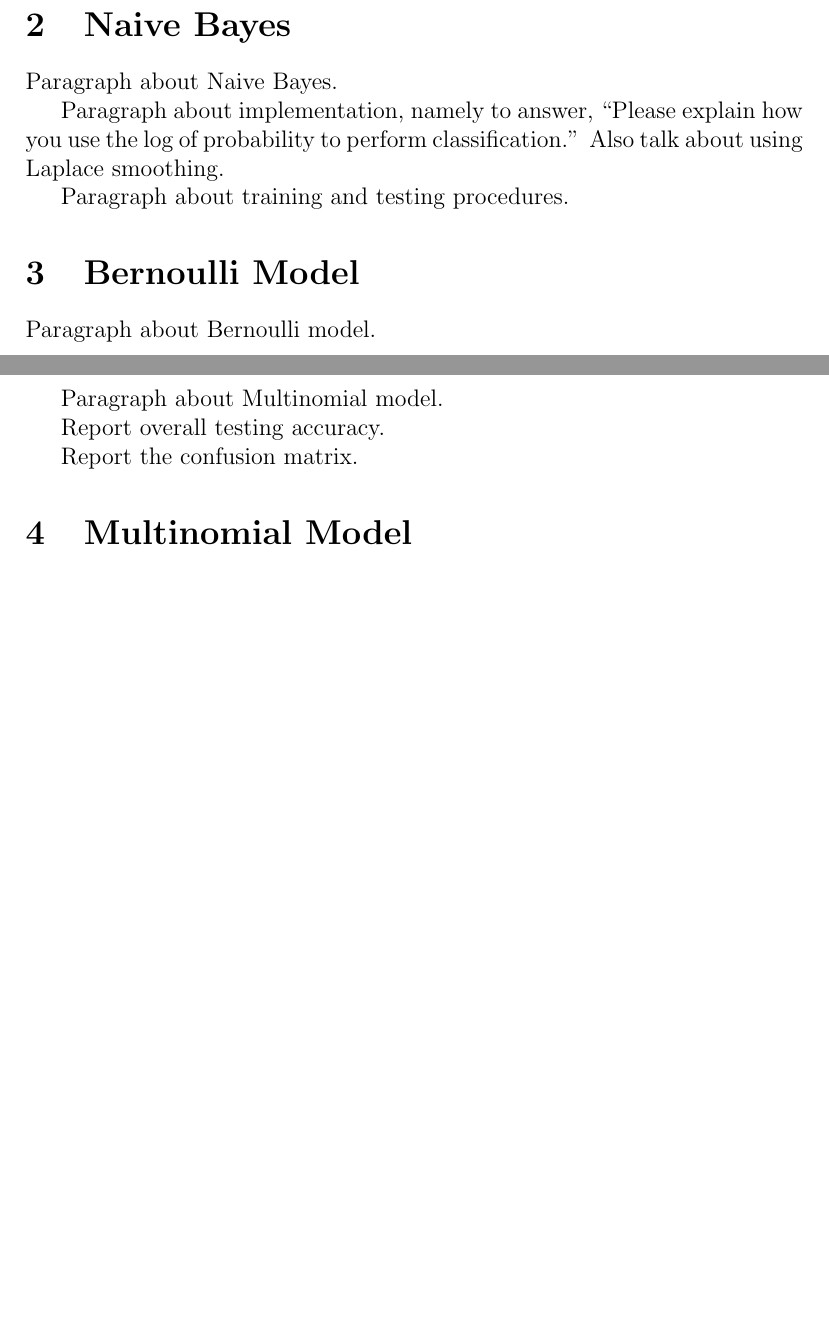
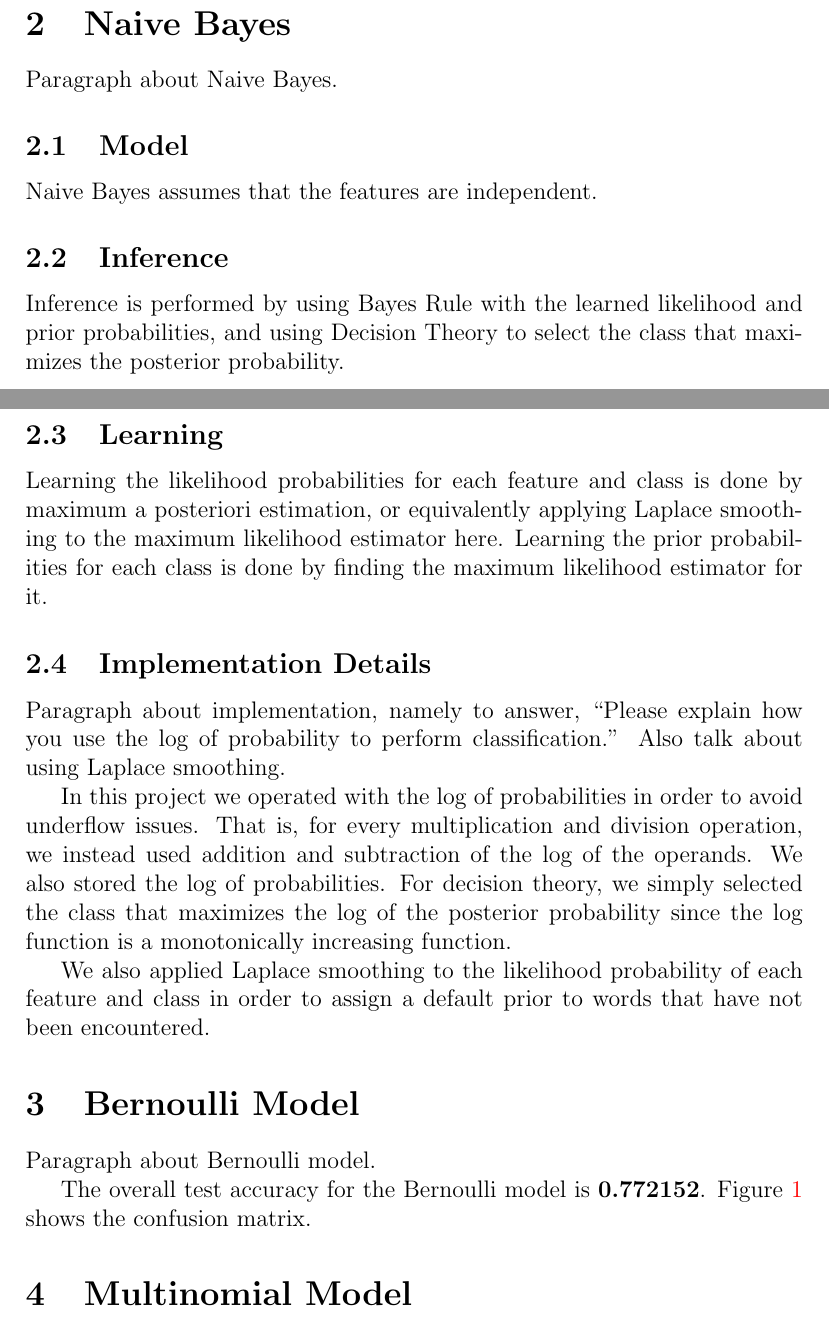
Before and after one commit to mqtlam/cs534-michael-amit, a LaTeX paper (project2/report/report.tex): two parts of pages 1 and 2 of 2 before the commit and two parts of pages 1 and 2 of 3 after it, joined at a grey line, cut so that both start at the same text, the shorter picture padded with empty space. Compiled offline with pdfLaTeX.

Commit message:
Learning and inference for Bernoulli model implemented. Inference is currently slow. Also added some content to report.

```diff
--- a/project2/report/report.tex
+++ b/project2/report/report.tex
@@ -39,9 +39,23 @@ We implemented the Naive Bayes classifier to solve a document classification pro
 \section{Naive Bayes}
 Paragraph about Naive Bayes.
 
+\subsection{Model}
+Naive Bayes assumes that the features are independent.
+
+\subsection{Inference}
+Inference is performed by using Bayes Rule with the learned likelihood and prior probabilities, and using Decision Theory to select the class that maximizes the posterior probability.
+
+\subsection{Learning}
+Learning the likelihood probabilities for each feature and class is done by maximum a posteriori estimation, or equivalently applying Laplace smoothing to the maximum likelihood estimator here. Learning the prior probabilities for each class is done by finding the maximum likelihood estimator for it.
+
+\subsection{Implementation Details}
 Paragraph about implementation, namely to answer, ``Please explain how you use the log of probability to perform classification.'' Also talk about using Laplace smoothing.
 
-Paragraph about training and testing procedures.
+In this project we operated with the log of probabilities in order to avoid underflow issues. That is, for every multiplication and division operation, we instead used addition and subtraction of the log of the operands. We also stored the log of probabilities. For decision theory, we simply selected the class that maximizes the log of the posterior probability since the log function is a monotonically increasing function.
+
+We also applied Laplace smoothing to the likelihood probability of each feature and class in order to assign a default prior to words that have not been encountered.
 
 \section{Bernoulli Model}
 Paragraph about Bernoulli model.
+
+The overall test accuracy for the Bernoulli model is \textbf{0.772152}. Figure \ref{fig:confusionmat_bern} shows the confusion matrix.
@@ -48,3 +67,7 @@ Paragraph about Bernoulli model.
+  \label{fig:confusionmat_bern}
+\end{figure}
+
+\section{Multinomial Model}
 
 Paragraph about Multinomial model.
 
@@ -61,4 +84,3 @@ Report the confusion matrix.
 %  \label{fig:examplefigure}
 %\end{figure}
 
-\section{Multinomial Model}
```
Also changed, not shown: project2/report/img/confusionmat_bern.png (added), project2/report/report.pdf, project2/report/report.tex (12 more changed lines), 5 other files.
